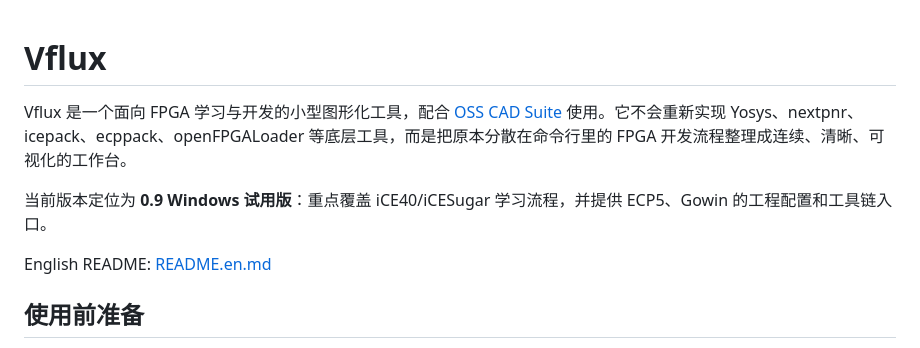
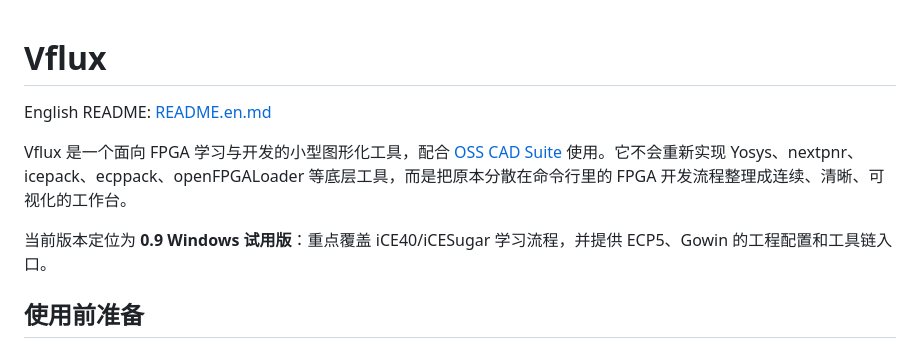
Before and after one commit to winfieldmassspectroscopic818/Vflux, a Markdown page: README.md, the part around the change. Rendered like a GitHub page.

Commit message:
Add English README link to README.md
Added a link to the English README for better accessibility.

```diff
--- a/README.md
+++ b/README.md
@@ -1,10 +1,11 @@
 # Vflux
+English README: [README.en.md](README.en.md)
 
 Vflux 是一个面向 FPGA 学习与开发的小型图形化工具，配合 [OSS CAD Suite](https://github.com/YosysHQ/oss-cad-suite-build) 使用。它不会重新实现 Yosys、nextpnr、icepack、ecppack、openFPGALoader 等底层工具，而是把原本分散在命令行里的 FPGA 开发流程整理成连续、清晰、可视化的工作台。
 
 当前版本定位为 **0.9 Windows 试用版**：重点覆盖 iCE40/iCESugar 学习流程，并提供 ECP5、Gowin 的工程配置和工具链入口。
 
-English README: [README.en.md](README.en.md)
+
 
 ## 使用前准备
 
```
